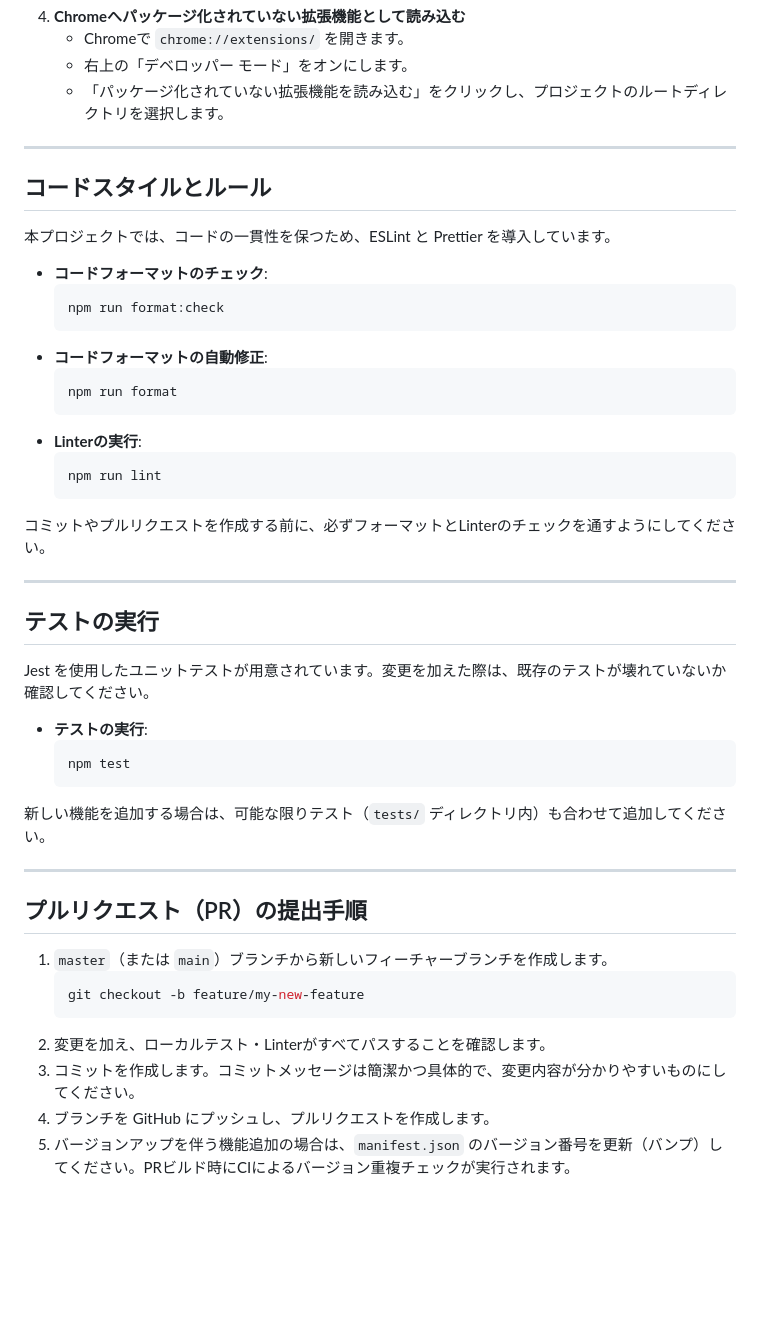
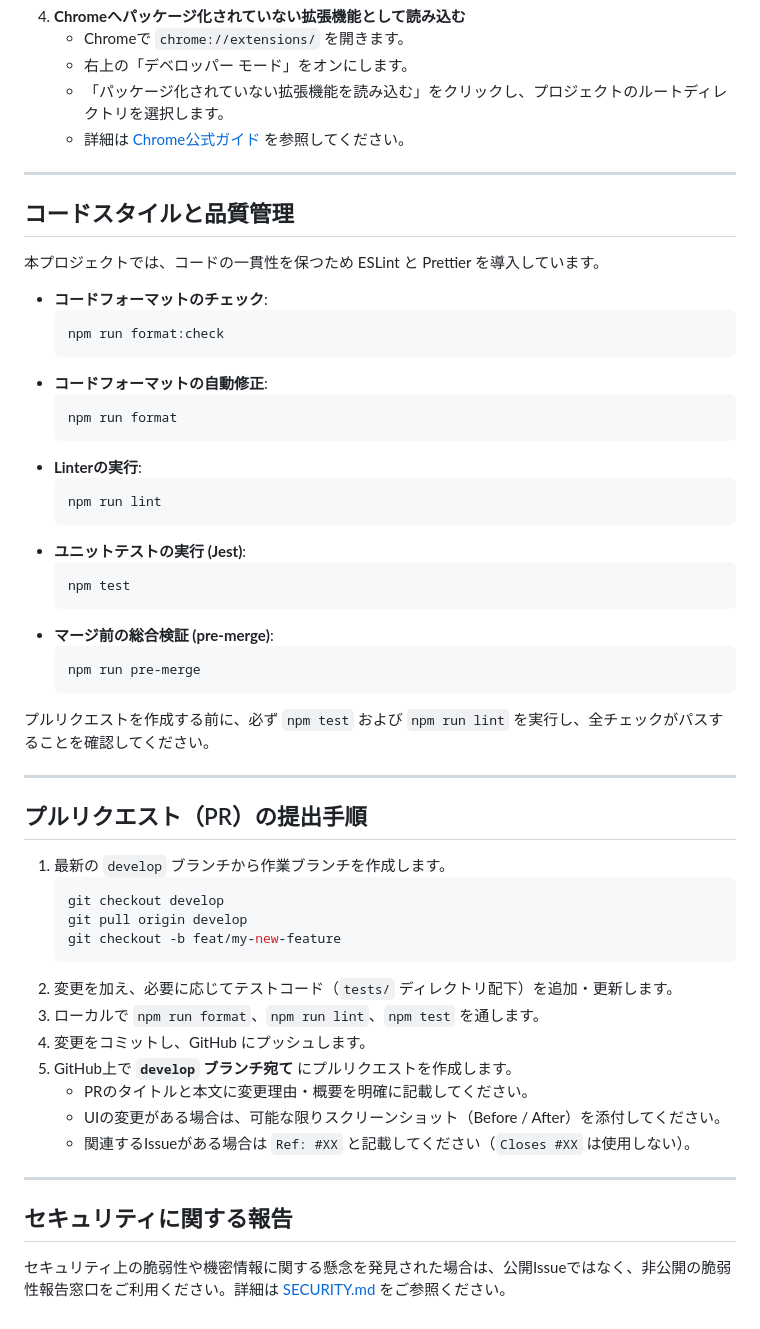
Before and after one commit to rikutoyamada01/atcoder-workspace, a Markdown page: CONTRIBUTING.md, the part around one of its changes. Rendered like a GitHub page; blank space fills up the shorter version.

Commit message:
docs: define Git-flow branch strategy, issue closing lifecycle, and security policy

````diff
--- a/CONTRIBUTING.md
+++ b/CONTRIBUTING.md
@@ -31,50 +66,57 @@ atcoder-workspace プロジェクトへ関心を持っていただきありが
    - Chromeで `chrome://extensions/` を開きます。
    - 右上の「デベロッパー モード」をオンにします。
    - 「パッケージ化されていない拡張機能を読み込む」をクリックし、プロジェクトのルートディレクトリを選択します。
+   - 詳細は [Chrome公式ガイド](https://developer.chrome.com/docs/extensions/get-started/tutorial/hello-world?hl=ja#load-unpacked) を参照してください。
 
 ---
 
-## コードスタイルとルール
+## コードスタイルと品質管理
 
-本プロジェクトでは、コードの一貫性を保つため、ESLint と Prettier を導入しています。
+本プロジェクトでは、コードの一貫性を保つため ESLint と Prettier を導入しています。
 
-* **コードフォーマットのチェック**:
+- **コードフォーマットのチェック**:
   ```bash
   npm run format:check
   ```
-* **コードフォーマットの自動修正**:
+- **コードフォーマットの自動修正**:
   ```bash
   npm run format
   ```
-* **Linterの実行**:
+- **Linterの実行**:
   ```bash
   npm run lint
   ```
-
-コミットやプルリクエストを作成する前に、必ずフォーマットとLinterのチェックを通すようにしてください。
-
----
-
-## テストの実行
-
-Jest を使用したユニットテストが用意されています。変更を加えた際は、既存のテストが壊れていないか確認してください。
-
-* **テストの実行**:
+- **ユニットテストの実行 (Jest)**:
   ```bash
   npm test
   ```
+- **マージ前の総合検証 (pre-merge)**:
+  ```bash
+  npm run pre-merge
+  ```
 
-新しい機能を追加する場合は、可能な限りテスト（`tests/` ディレクトリ内）も合わせて追加してください。
+プルリクエストを作成する前に、必ず `npm test` および `npm run lint` を実行し、全チェックがパスすることを確認してください。
 
 ---
 
 ## プルリクエスト（PR）の提出手順
 
-1. `master`（または `main`）ブランチから新しいフィーチャーブランチを作成します。
+1. 最新の `develop` ブランチから作業ブランチを作成します。
    ```bash
-   git checkout -b feature/my-new-feature
+   git checkout develop
+   git pull origin develop
+   git checkout -b feat/my-new-feature
    ```
-2. 変更を加え、ローカルテスト・Linterがすべてパスすることを確認します。
-3. コミットを作成します。コミットメッセージは簡潔かつ具体的で、変更内容が分かりやすいものにしてください。
-4. ブランチを GitHub にプッシュし、プルリクエストを作成します。
-5. バージョンアップを伴う機能追加の場合は、`manifest.json` のバージョン番号を更新（バンプ）してください。PRビルド時にCIによるバージョン重複チェックが実行されます。
+2. 変更を加え、必要に応じてテストコード（`tests/` ディレクトリ配下）を追加・更新します。
+3. ローカルで `npm run format`、`npm run lint`、`npm test` を通します。
+4. 変更をコミットし、GitHub にプッシュします。
+5. GitHub上で **`develop` ブランチ宛て** にプルリクエストを作成します。
+   - PRのタイトルと本文に変更理由・概要を明確に記載してください。
+   - UIの変更がある場合は、可能な限りスクリーンショット（Before / After）を添付してください。
+   - 関連するIssueがある場合は `Ref: #XX` と記載してください（`Closes #XX` は使用しない）。
+
+---
+
+## セキュリティに関する報告
+
+セキュリティ上の脆弱性や機密情報に関する懸念を発見された場合は、公開Issueではなく、非公開の脆弱性報告窓口をご利用ください。詳細は [SECURITY.md](SECURITY.md) をご参照ください。
````
Also changed, not shown: other parts of CONTRIBUTING.md (+36 -1 lines), SECURITY.md (added, +61 -0 lines), docs/development.md (+89 -47 lines).
